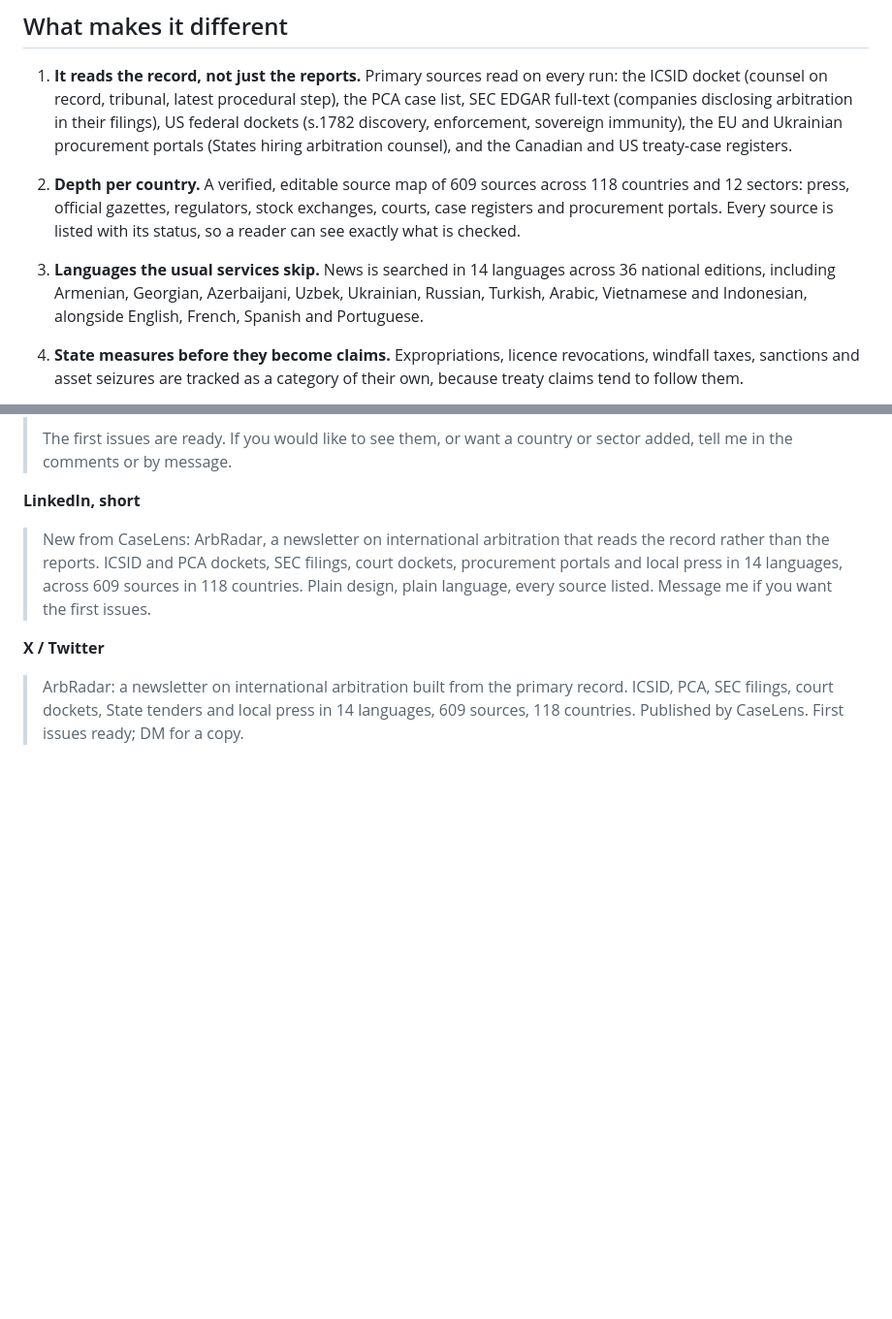
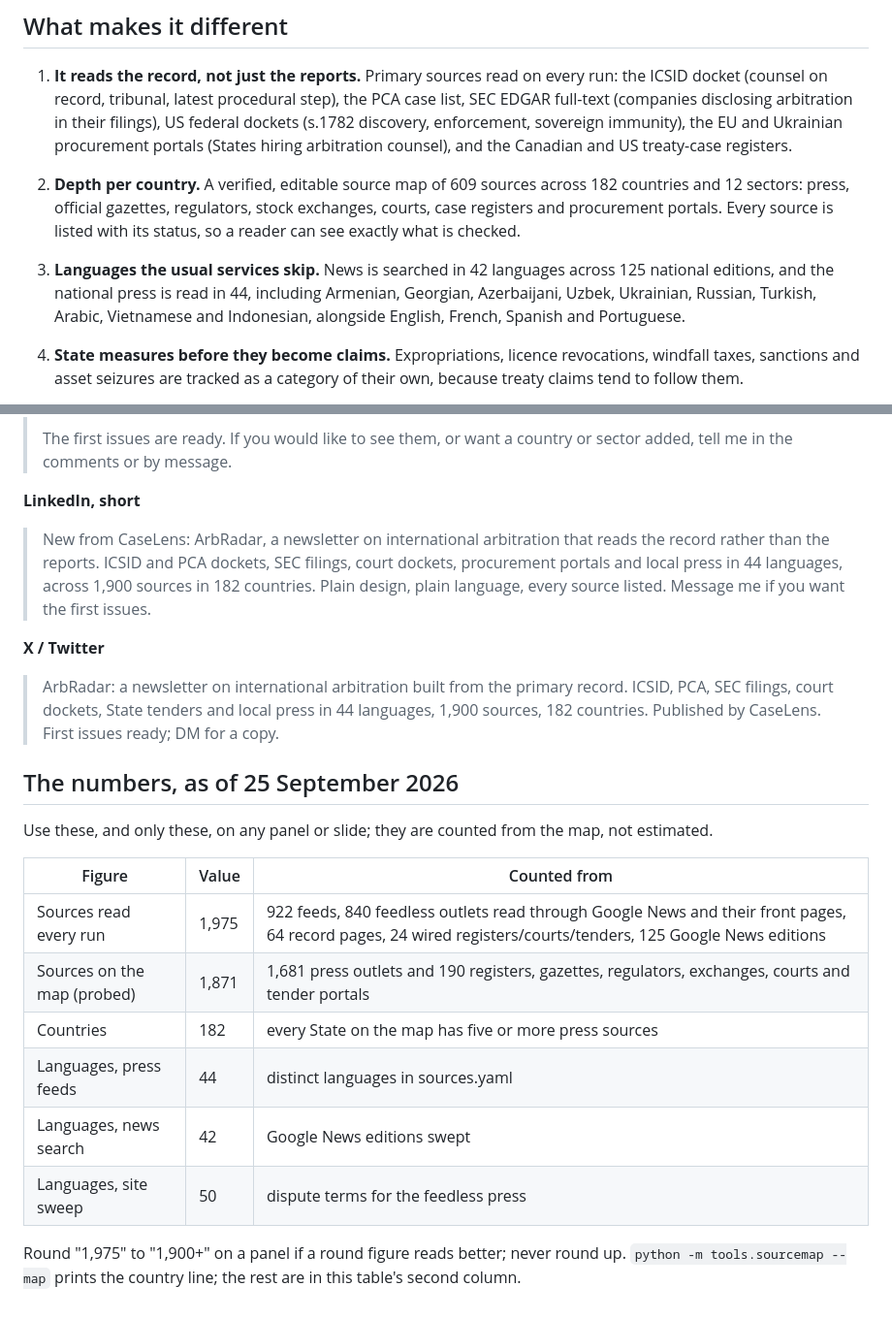
Before and after one commit to kuatemoc-creator/arbradar, a Markdown page: docs/social-brief.md, 2 parts joined by grey strips. Shown at 97% size. GitHub-like rendering; blank space fills up the shorter version.

Commit message:
Social brief: the numbers as counted from the map
Co-Authored-By: Claude Fable 5.1 <noreply@anthropic.com>
Claude-Session: https://claude.ai/code/session_01Xx1umnPjjfUXgtVcTvNtS2

```diff
--- a/docs/social-brief.md
+++ b/docs/social-brief.md
@@ -33,14 +33,15 @@ the local language.
    arbitration counsel), and the Canadian and US treaty-case registers.
 
 2. **Depth per country.** A verified, editable source map of 609 sources across
-   118 countries and 12 sectors: press, official gazettes, regulators, stock
+   182 countries and 12 sectors: press, official gazettes, regulators, stock
    exchanges, courts, case registers and procurement portals. Every source is
    listed with its status, so a reader can see exactly what is checked.
 
-3. **Languages the usual services skip.** News is searched in 14 languages
-   across 36 national editions, including Armenian, Georgian, Azerbaijani,
-   Uzbek, Ukrainian, Russian, Turkish, Arabic, Vietnamese and Indonesian,
-   alongside English, French, Spanish and Portuguese.
+3. **Languages the usual services skip.** News is searched in 42 languages
+   across 125 national editions, and the national press is read in 44,
+   including Armenian, Georgian, Azerbaijani, Uzbek, Ukrainian, Russian,
+   Turkish, Arabic, Vietnamese and Indonesian, alongside English, French,
+   Spanish and Portuguese.
 
 4. **State measures before they become claims.** Expropriations, licence
    revocations, windfall taxes, sanctions and asset seizures are tracked as a
@@ -125,13 +126,32 @@ free and public; nothing is scraped from behind a paywall or a bot challenge.
 
 > New from CaseLens: ArbRadar, a newsletter on international arbitration that
 > reads the record rather than the reports. ICSID and PCA dockets, SEC filings,
-> court dockets, procurement portals and local press in 14 languages, across
-> 609 sources in 118 countries. Plain design, plain language, every source
+> court dockets, procurement portals and local press in 44 languages, across
+> 1,900 sources in 182 countries. Plain design, plain language, every source
 > listed. Message me if you want the first issues.
 
 **X / Twitter**
 
 > ArbRadar: a newsletter on international arbitration built from the primary
 > record. ICSID, PCA, SEC filings, court dockets, State tenders and local press
-> in 14 languages, 609 sources, 118 countries. Published by CaseLens. First
+> in 44 languages, 1,900 sources, 182 countries. Published by CaseLens. First
 > issues ready; DM for a copy.
+
+
+## The numbers, as of 25 September 2026
+
+Use these, and only these, on any panel or slide; they are counted from the
+map, not estimated.
+
+| Figure | Value | Counted from |
+|---|---|---|
+| Sources read every run | 1,975 | 922 feeds, 840 feedless outlets read through Google News and their front pages, 64 record pages, 24 wired registers/courts/tenders, 125 Google News editions |
+| Sources on the map (probed) | 1,871 | 1,681 press outlets and 190 registers, gazettes, regulators, exchanges, courts and tender portals |
+| Countries | 182 | every State on the map has five or more press sources |
+| Languages, press feeds | 44 | distinct languages in sources.yaml |
+| Languages, news search | 42 | Google News editions swept |
+| Languages, site sweep | 50 | dispute terms for the feedless press |
+
+Round "1,975" to "1,900+" on a panel if a round figure reads better; never
+round up. `python -m tools.sourcemap --map` prints the country line; the rest
+are in this table's second column.
```
